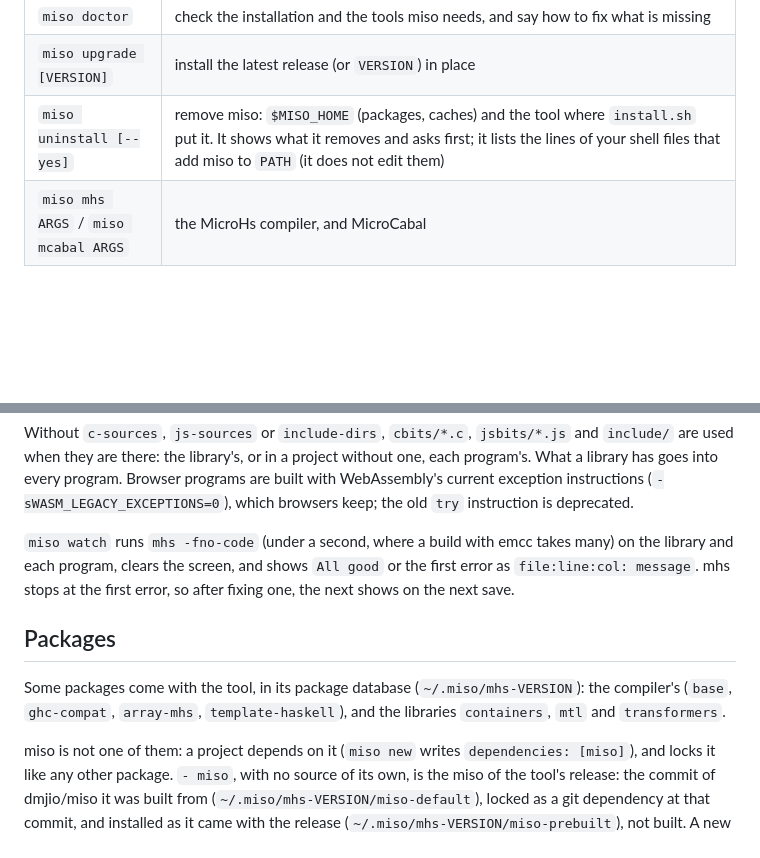
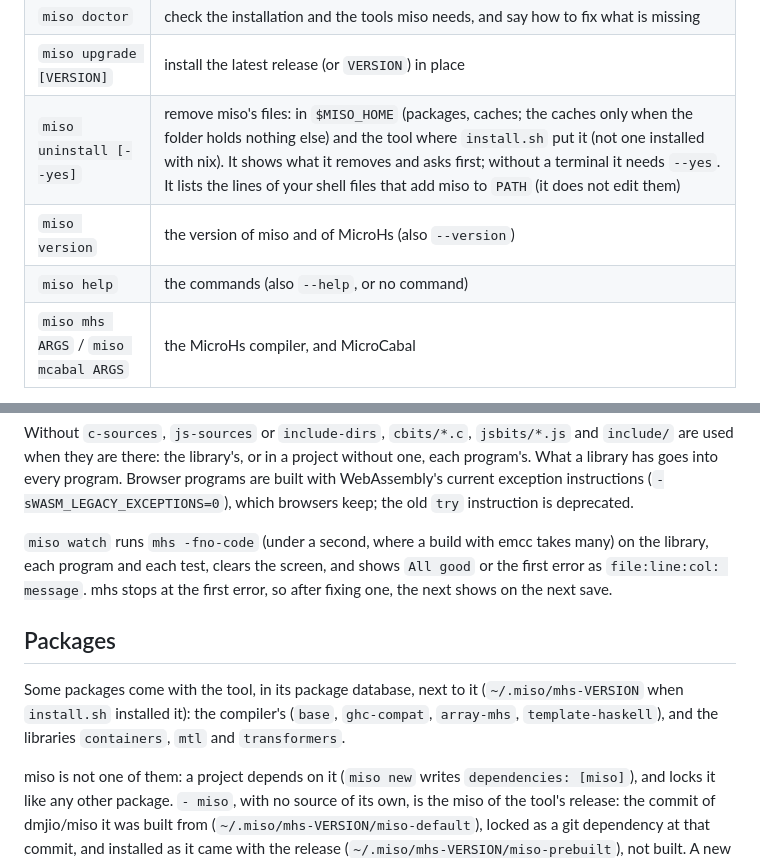
Before and after one commit to haskell-miso/cli, a Markdown page: README.md, 2 parts joined by grey strips. GitHub-like rendering; blank space fills up the shorter version.

```diff
--- a/README.md
+++ b/README.md
@@ -59,7 +69,9 @@ miso build            # public/index.js (target: browser)
 | `miso cabal` | print the `.cabal` file of the project's library: what another project that depends on it builds it with |
 | `miso doctor` | check the installation and the tools miso needs, and say how to fix what is missing |
 | `miso upgrade [VERSION]` | install the latest release (or `VERSION`) in place |
-| `miso uninstall [--yes]` | remove miso: `$MISO_HOME` (packages, caches) and the tool where `install.sh` put it. It shows what it removes and asks first; it lists the lines of your shell files that add miso to `PATH` (it does not edit them) |
+| `miso uninstall [--yes]` | remove miso's files: in `$MISO_HOME` (packages, caches; the caches only when the folder holds nothing else) and the tool where `install.sh` put it (not one installed with nix). It shows what it removes and asks first; without a terminal it needs `--yes`. It lists the lines of your shell files that add miso to `PATH` (it does not edit them) |
+| `miso version` | the version of miso and of MicroHs (also `--version`) |
+| `miso help` | the commands (also `--help`, or no command) |
 | `miso mhs ARGS` / `miso mcabal ARGS` | the MicroHs compiler, and MicroCabal |
 
 Output is colored on a terminal; set `NO_COLOR=1` to turn that off.
@@ -181,14 +204,14 @@ exception instructions (`-sWASM_LEGACY_EXCEPTIONS=0`), which browsers keep;
 the old `try` instruction is deprecated.
 
 `miso watch` runs `mhs -fno-code` (under a second, where a build with emcc
-takes many) on the library and each program, clears the screen, and shows
+takes many) on the library, each program and each test, clears the screen, and shows
 `All good` or the first error as `file:line:col: message`.  mhs stops at the
 first error, so after fixing one, the next shows on the next save.
 
 ## Packages
 
-Some packages come with the tool, in its package database
-(`~/.miso/mhs-VERSION`): the compiler's (`base`, `ghc-compat`, `array-mhs`,
+Some packages come with the tool, in its package database, next to it
+(`~/.miso/mhs-VERSION` when `install.sh` installed it): the compiler's (`base`, `ghc-compat`, `array-mhs`,
 `template-haskell`), and the libraries `containers`, `mtl` and
 `transformers`.
 
```
Also changed, not shown: other parts of README.md (+48 -25 lines), docs/manual.md (added, +512 -0 lines).
